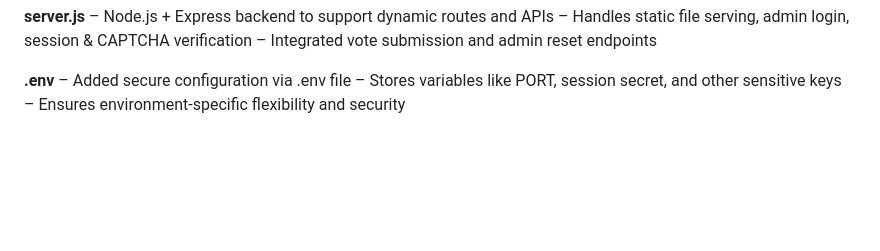
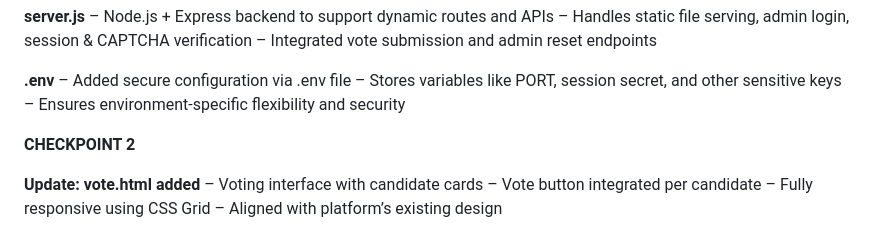
Before and after one commit to Jagrati09Singhal/Neural-Ninjas-, a Markdown page: README.md, the part around the change. Drawn GitHub-style; blank space fills up the shorter version.

```diff
--- a/README.md
+++ b/README.md
@@ -220,3 +220,11 @@ This update introduces significant improvements to both frontend and backend com
 – Added secure configuration via .env file
 – Stores variables like PORT, session secret, and other sensitive keys
 – Ensures environment-specific flexibility and security
+
+ **CHECKPOINT 2**
+
+**Update: vote.html added**
+– Voting interface with candidate cards
+– Vote button integrated per candidate
+– Fully responsive using CSS Grid
+– Aligned with platform’s existing design
```
